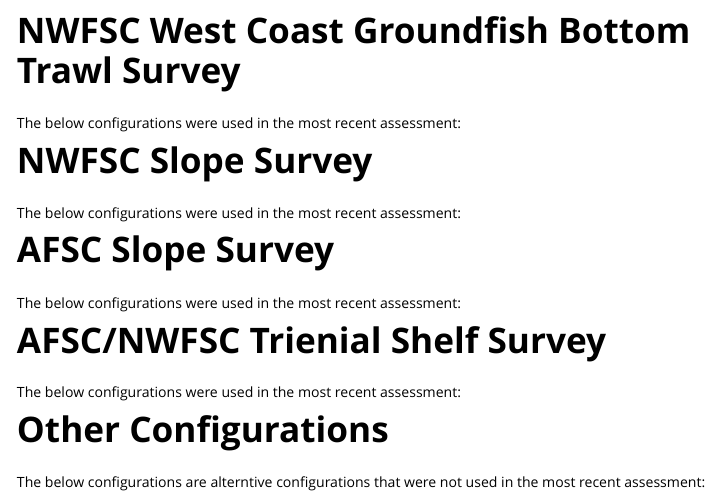
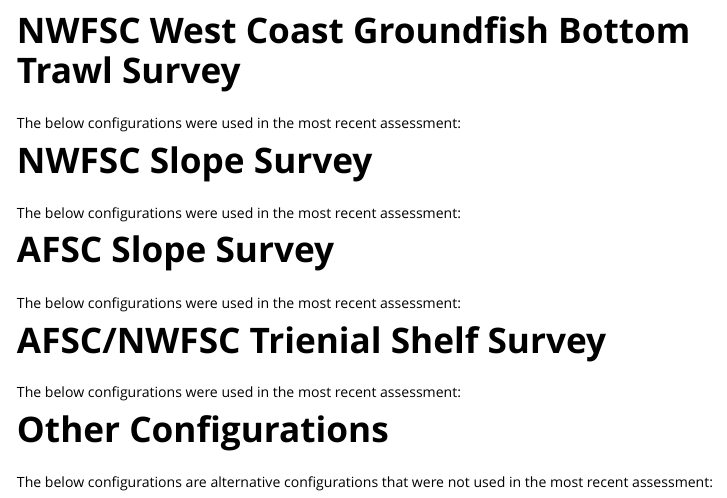
Before and after one commit to pfmc-assessments/indexwc, an R Markdown document (vignettes/configuration.Rmd): the page in a window 1100 px wide, from 110 px down. Rendered offline with R 4.5, knitr and Pandoc, with nearby package versions; the code is not run, so its results and figures are left out.

Commit message:
add items to word list for spell check

````diff
--- a/vignettes/configuration.Rmd
+++ b/vignettes/configuration.Rmd
@@ -77,7 +77,7 @@
 
 # Other Configurations
 
-The below configurations are alterntive configurations that were not used in the most recent assessment:
+The below configurations are alternative configurations that were not used in the most recent assessment:
 
 ```{r, echo=FALSE}
 configuration |>
````
Also changed, not shown: 1 other file.
